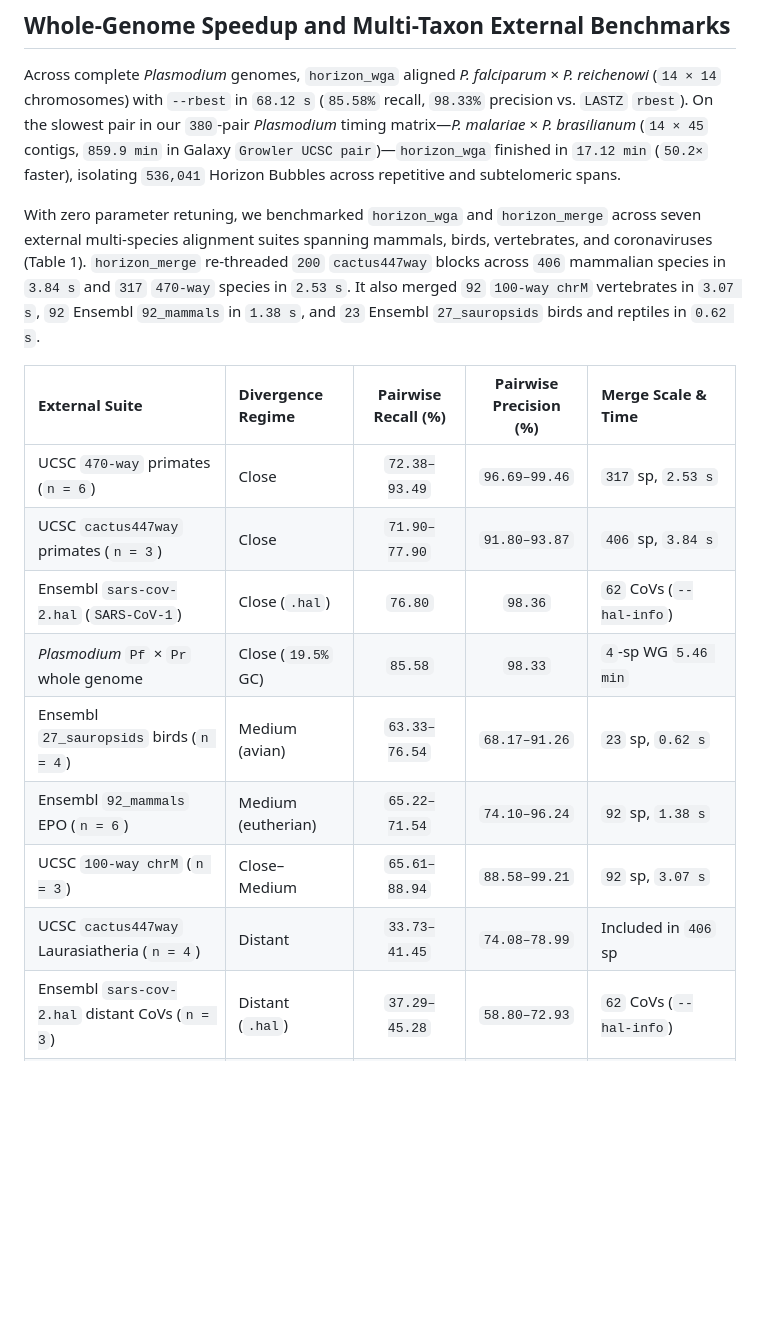
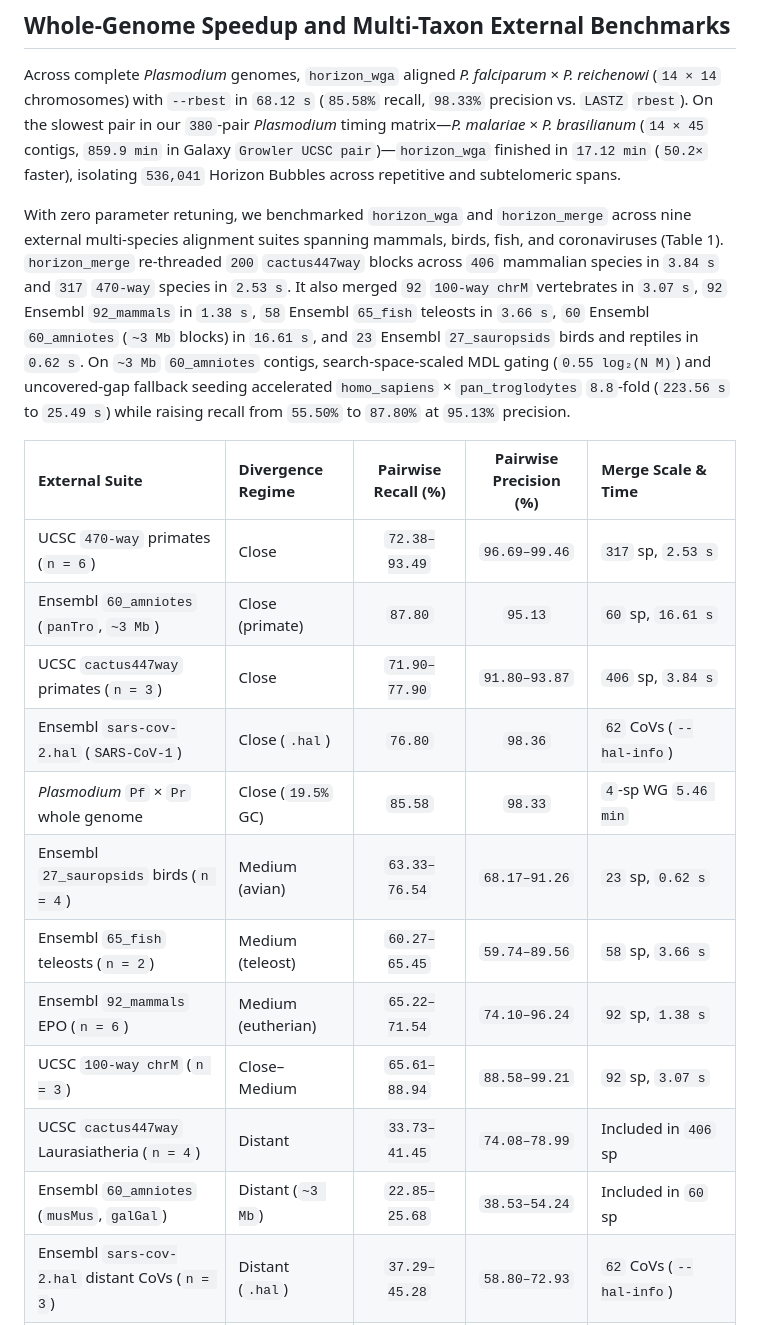
Before and after one commit to richard-burhans/horizon-aligner, a Markdown page: manuscript/horizon_paper.md, the part around one of its changes. Drawn GitHub-style; blank space fills up the shorter version.

```diff
--- a/manuscript/horizon_paper.md
+++ b/manuscript/horizon_paper.md
@@ -66,18 +66,21 @@ To test whether abstention reflects genuine signal loss instead of AT-rich overf
 
 Across complete *Plasmodium* genomes, `horizon_wga` aligned *P. falciparum* × *P. reichenowi* (`14 × 14` chromosomes) with `--rbest` in `68.12 s` (`85.58%` recall, `98.33%` precision vs. `LASTZ` `rbest`). On the slowest pair in our `380`-pair *Plasmodium* timing matrix—*P. malariae* × *P. brasilianum* (`14 × 45` contigs, `859.9 min` in Galaxy `Growler UCSC pair`)—`horizon_wga` finished in `17.12 min` (`50.2×` faster), isolating `536,041` Horizon Bubbles across repetitive and subtelomeric spans.
 
-With zero parameter retuning, we benchmarked `horizon_wga` and `horizon_merge` across seven external multi-species alignment suites spanning mammals, birds, vertebrates, and coronaviruses (Table 1). `horizon_merge` re-threaded `200` `cactus447way` blocks across `406` mammalian species in `3.84 s` and `317` `470-way` species in `2.53 s`. It also merged `92` `100-way chrM` vertebrates in `3.07 s`, `92` Ensembl `92_mammals` in `1.38 s`, and `23` Ensembl `27_sauropsids` birds and reptiles in `0.62 s`.
+With zero parameter retuning, we benchmarked `horizon_wga` and `horizon_merge` across nine external multi-species alignment suites spanning mammals, birds, fish, and coronaviruses (Table 1). `horizon_merge` re-threaded `200` `cactus447way` blocks across `406` mammalian species in `3.84 s` and `317` `470-way` species in `2.53 s`. It also merged `92` `100-way chrM` vertebrates in `3.07 s`, `92` Ensembl `92_mammals` in `1.38 s`, `58` Ensembl `65_fish` teleosts in `3.66 s`, `60` Ensembl `60_amniotes` (`~3 Mb` blocks) in `16.61 s`, and `23` Ensembl `27_sauropsids` birds and reptiles in `0.62 s`. On `~3 Mb` `60_amniotes` contigs, search-space-scaled MDL gating (`0.55 log₂(N M)`) and uncovered-gap fallback seeding accelerated `homo_sapiens` × `pan_troglodytes` `8.8`-fold (`223.56 s` to `25.49 s`) while raising recall from `55.50%` to `87.80%` at `95.13%` precision.
 
 | External Suite | Divergence Regime | Pairwise Recall (%) | Pairwise Precision (%) | Merge Scale & Time |
 | :--- | :--- | :---: | :---: | :--- |
 | UCSC `470-way` primates (`n = 6`) | Close | `72.38–93.49` | `96.69–99.46` | `317` sp, `2.53 s` |
+| Ensembl `60_amniotes` (`panTro`, `~3 Mb`) | Close (primate) | `87.80` | `95.13` | `60` sp, `16.61 s` |
 | UCSC `cactus447way` primates (`n = 3`) | Close | `71.90–77.90` | `91.80–93.87` | `406` sp, `3.84 s` |
 | Ensembl `sars-cov-2.hal` (`SARS-CoV-1`) | Close (`.hal`) | `76.80` | `98.36` | `62` CoVs (`--hal-info`) |
 | *Plasmodium* `Pf` × `Pr` whole genome | Close (`19.5%` GC) | `85.58` | `98.33` | `4`-sp WG `5.46 min` |
 | Ensembl `27_sauropsids` birds (`n = 4`) | Medium (avian) | `63.33–76.54` | `68.17–91.26` | `23` sp, `0.62 s` |
+| Ensembl `65_fish` teleosts (`n = 2`) | Medium (teleost) | `60.27–65.45` | `59.74–89.56` | `58` sp, `3.66 s` |
 | Ensembl `92_mammals` EPO (`n = 6`) | Medium (eutherian) | `65.22–71.54` | `74.10–96.24` | `92` sp, `1.38 s` |
 | UCSC `100-way chrM` (`n = 3`) | Close–Medium | `65.61–88.94` | `88.58–99.21` | `92` sp, `3.07 s` |
 | UCSC `cactus447way` Laurasiatheria (`n = 4`) | Distant | `33.73–41.45` | `74.08–78.99` | Included in `406` sp |
+| Ensembl `60_amniotes` (`musMus`, `galGal`) | Distant (`~3 Mb`) | `22.85–25.68` | `38.53–54.24` | Included in `60` sp |
 | Ensembl `sars-cov-2.hal` distant CoVs (`n = 3`) | Distant (`.hal`) | `37.29–45.28` | `58.80–72.93` | `62` CoVs (`--hal-info`) |
 | UCSC `hg38` `5-way` `1 kb` promoters (`n = 4`) | Distant / short | `18.68–26.95` | `41.36–57.02` | `20.27 s` (`--progressive`) |
 
```
Also changed, not shown: other parts of manuscript/horizon_paper.md (+2 -2 lines), manuscript/figures/fig2_benchmarks.png, 3 other files.
